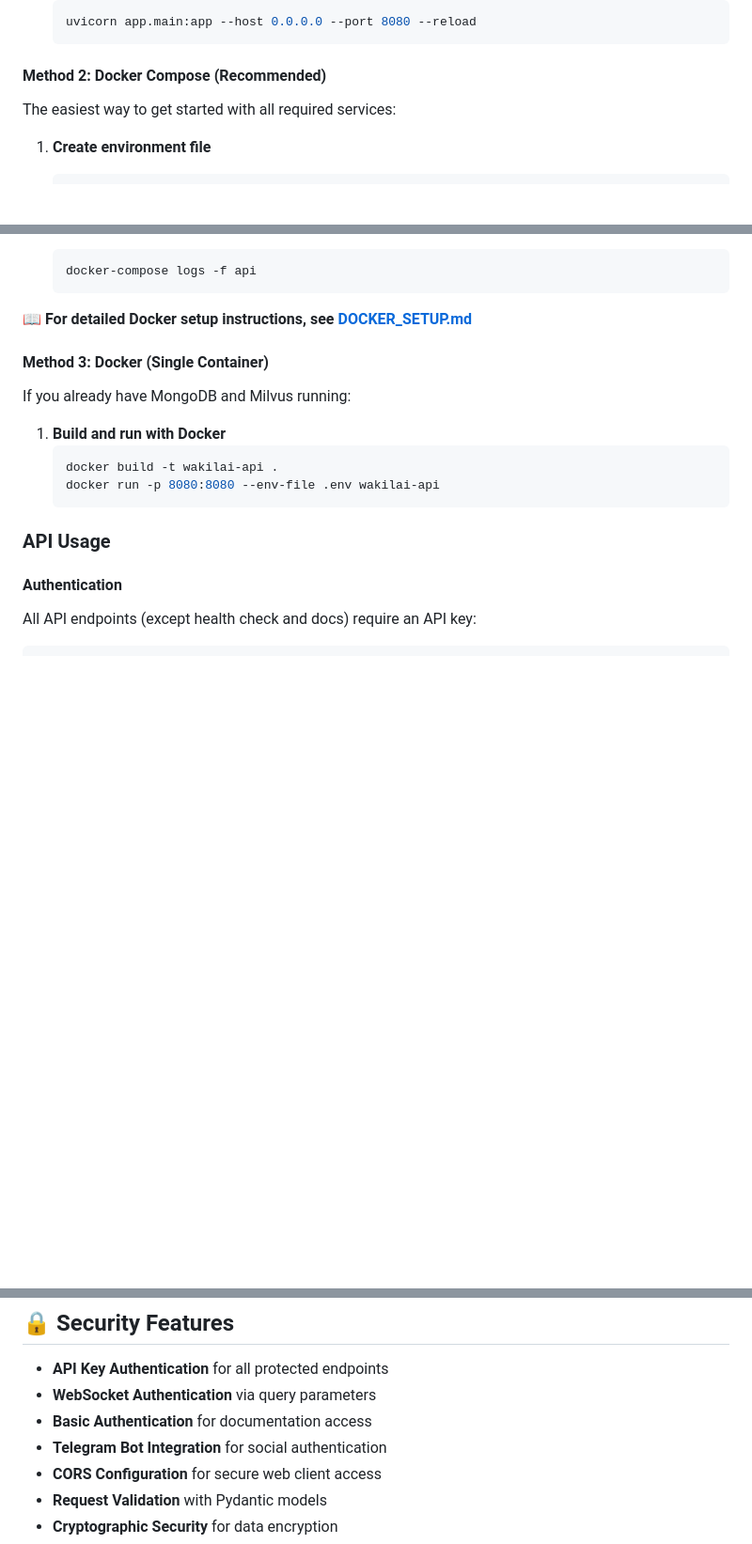
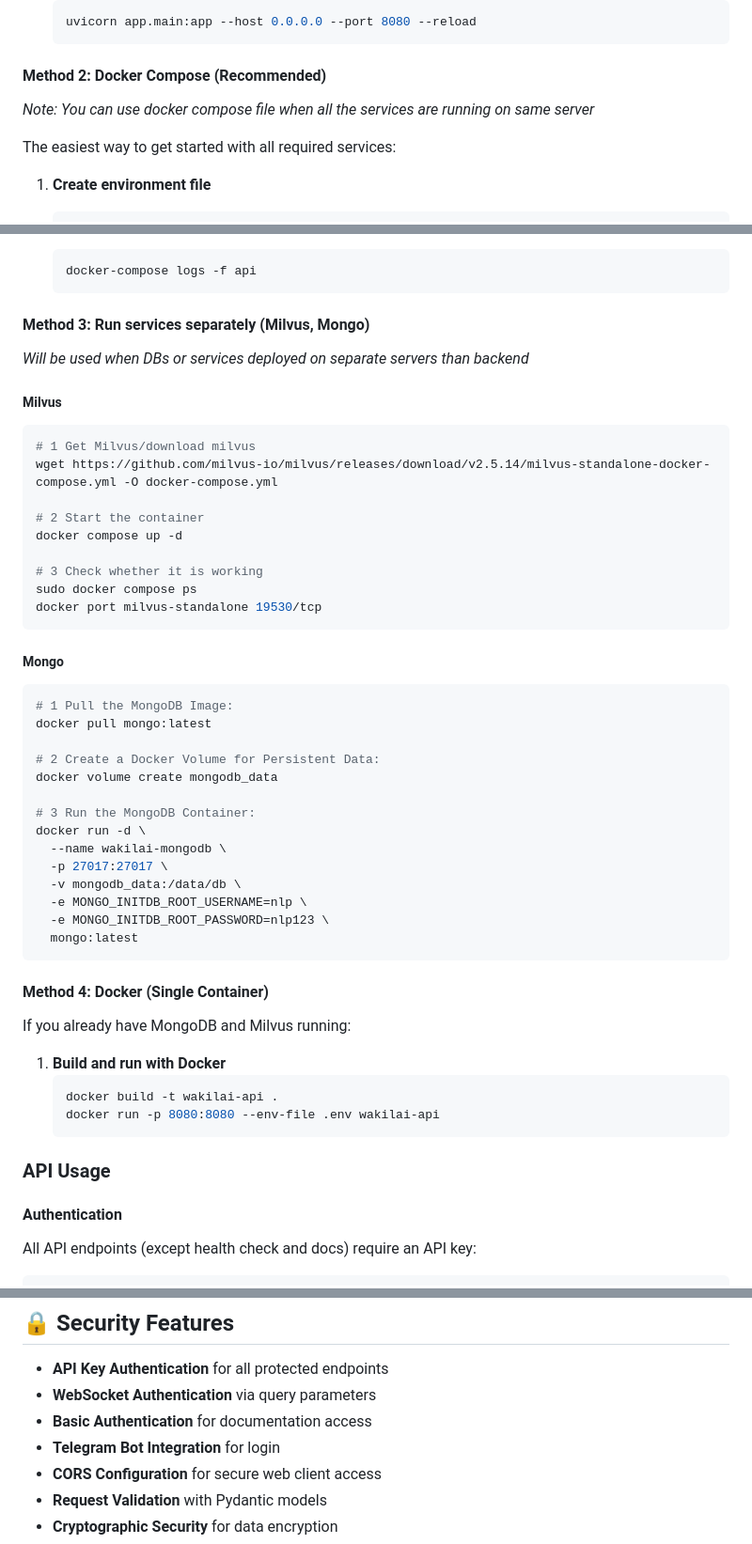
Before and after one commit to wakil-ai/rest-fast-api, a Markdown page: README.md, 3 parts joined by grey strips. Shown at 94% size. Drawn GitHub-style; blank space fills up the shorter version.

Commit message:
docs: Update README to include additional Docker setup methods for running services separately, enhancing clarity on Milvus and MongoDB configurations.

````diff
--- a/README.md
+++ b/README.md
@@ -233,6 +233,8 @@ WakilAI API provides intelligent legal document search, question-answering, and
 
 #### Method 2: Docker Compose (Recommended)
 
+*Note: You can use docker compose file when all the services are running on same server*
+
 The easiest way to get started with all required services:
 
 1. **Create environment file**
@@ -263,9 +265,42 @@ This will start:
    docker-compose logs -f api
    ```
 
-📖 **For detailed Docker setup instructions, see [DOCKER_SETUP.md](./DOCKER_SETUP.md)**
+#### Method 3: Run services separately (Milvus, Mongo)
 
-#### Method 3: Docker (Single Container)
+*Will be used when DBs or services deployed on separate servers than backend*
+
+##### Milvus
+```bash
+# 1 Get Milvus/download milvus
+wget https://github.com/milvus-io/milvus/releases/download/v2.5.14/milvus-standalone-docker-compose.yml -O docker-compose.yml
+
+# 2 Start the container
+docker compose up -d
+
+# 3 Check whether it is working
+sudo docker compose ps
+docker port milvus-standalone 19530/tcp
+```
+
+##### Mongo
+```bash
+# 1 Pull the MongoDB Image:
+docker pull mongo:latest
+
+# 2 Create a Docker Volume for Persistent Data:
+docker volume create mongodb_data
+
+# 3 Run the MongoDB Container:
+docker run -d \
+  --name wakilai-mongodb \
+  -p 27017:27017 \
+  -v mongodb_data:/data/db \
+  -e MONGO_INITDB_ROOT_USERNAME=nlp \
+  -e MONGO_INITDB_ROOT_PASSWORD=nlp123 \
+  mongo:latest
+```
+
+#### Method 4: Docker (Single Container)
 
 If you already have MongoDB and Milvus running:
 
@@ -413,7 +451,7 @@ docker-compose down
 - **API Key Authentication** for all protected endpoints
 - **WebSocket Authentication** via query parameters
 - **Basic Authentication** for documentation access
-- **Telegram Bot Integration** for social authentication
+- **Telegram Bot Integration** for login
 - **CORS Configuration** for secure web client access
 - **Request Validation** with Pydantic models
 - **Cryptographic Security** for data encryption
````
Also changed, not shown: other parts of README.md (+3 -0 lines).
